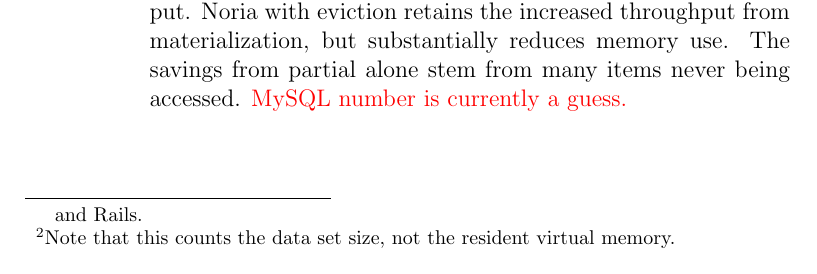
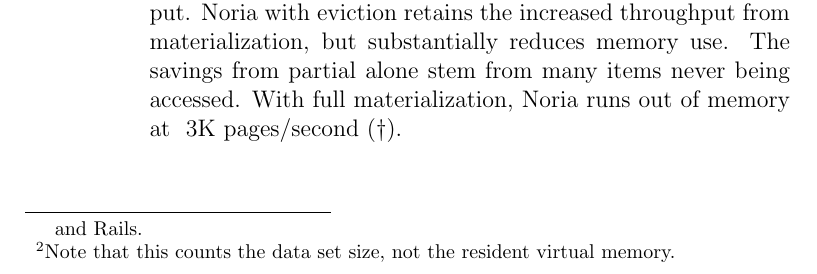
Before and after one commit to jonhoo/thesis, a LaTeX thesis (thesis.tex, which reads evaluation.tex): part of page 21 of 39, cut so that both start at the same text. Compiled offline with pdfLaTeX.

Commit message:
Note on why Noria, full doesn't reach higher

```diff
--- a/evaluation.tex
+++ b/evaluation.tex
@@ -79,8 +79,8 @@
   \caption{Effect of partial materialization on memory use and throughput. Noria
   with eviction retains the increased throughput from materialization, but
   substantially reduces memory use. The savings from partial alone stem from
-  many items never being accessed. \textcolor{red}{MySQL number is currently a
-  guess.}}
+  many items never being accessed. With full materialization, Noria runs out of
+  memory at ~3K pages/second (†).}
   \label{f:lobsters-memory}
 \end{figure}
 
```
Also changed, not shown: 1 other file.
